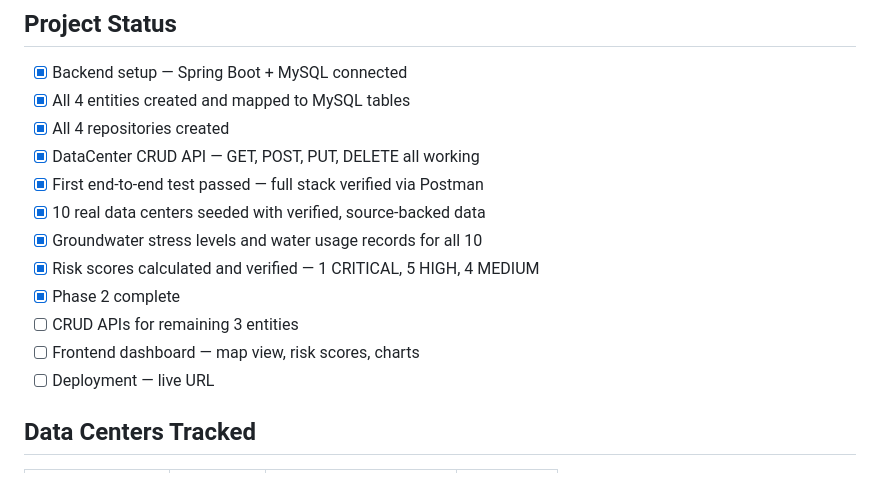
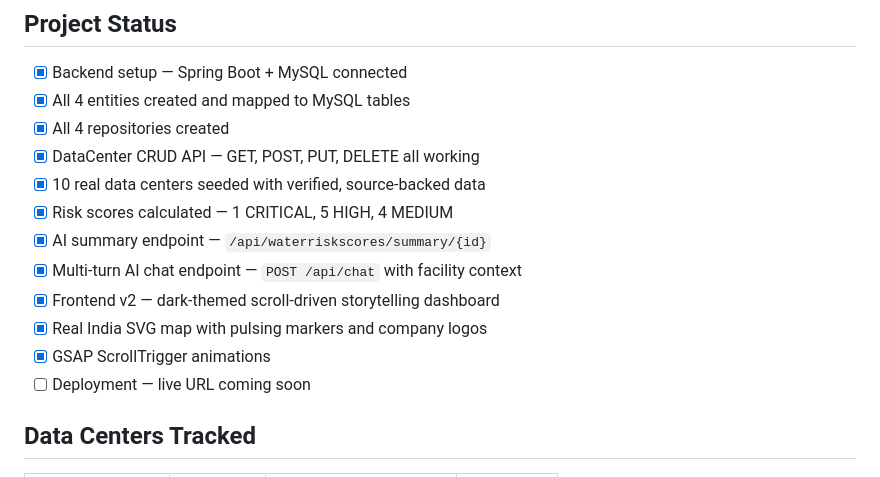
Before and after one commit to Rajat-Builds/india-water-risk-tracker, a Markdown page: README.md, the part around the change. Rendered like a GitHub page.

Commit message:
Update README - frontend v2 and AI chat complete

```diff
--- a/README.md
+++ b/README.md
@@ -45,14 +45,14 @@ A live, publicly accessible dashboard that tracks:
 - [x] All 4 entities created and mapped to MySQL tables
 - [x] All 4 repositories created
 - [x] DataCenter CRUD API — GET, POST, PUT, DELETE all working
-- [x] First end-to-end test passed — full stack verified via Postman
 - [x] 10 real data centers seeded with verified, source-backed data
-- [x] Groundwater stress levels and water usage records for all 10
-- [x] Risk scores calculated and verified — 1 CRITICAL, 5 HIGH, 4 MEDIUM
-- [x] Phase 2 complete
-- [ ] CRUD APIs for remaining 3 entities
-- [ ] Frontend dashboard — map view, risk scores, charts
-- [ ] Deployment — live URL
+- [x] Risk scores calculated — 1 CRITICAL, 5 HIGH, 4 MEDIUM
+- [x] AI summary endpoint — `/api/waterriskscores/summary/{id}`
+- [x] Multi-turn AI chat endpoint — `POST /api/chat` with facility context
+- [x] Frontend v2 — dark-themed scroll-driven storytelling dashboard
+- [x] Real India SVG map with pulsing markers and company logos
+- [x] GSAP ScrollTrigger animations
+- [ ] Deployment — live URL coming soon
 
 ## Data Centers Tracked
 | Data Center | Company | Location | Risk Level |
```
